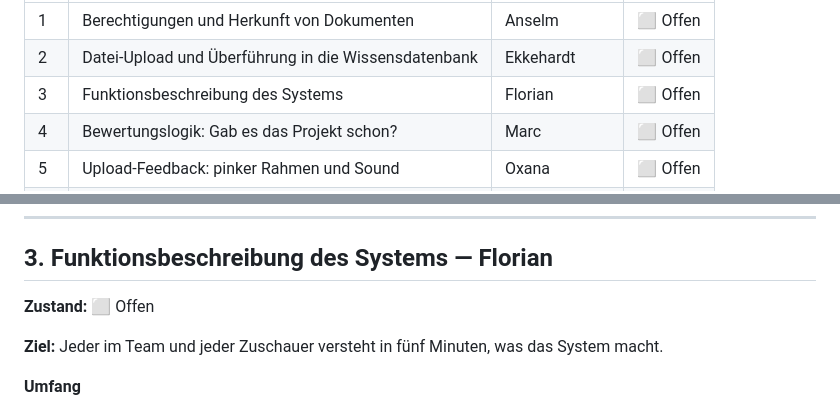
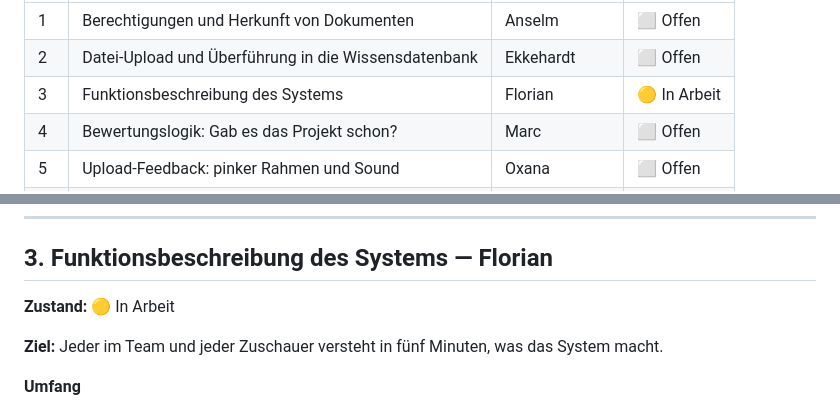
Before and after one commit to florianze6666/MediaparkBrain, a Markdown page: Arbeitspakete.md, 2 parts joined by grey strips. Rendered like a GitHub page.

```diff
--- a/Arbeitspakete.md
+++ b/Arbeitspakete.md
@@ -20,7 +20,7 @@ braucht, die ein anderes Paket liefert, spricht das kurz ab und baut solange geg
 |----|-------|----------------|---------|
 | 1 | Berechtigungen und Herkunft von Dokumenten | Anselm | ⬜ Offen |
 | 2 | Datei-Upload und Überführung in die Wissensdatenbank | Ekkehardt | ⬜ Offen |
-| 3 | Funktionsbeschreibung des Systems | Florian | ⬜ Offen |
+| 3 | Funktionsbeschreibung des Systems | Florian | 🟡 In Arbeit |
 | 4 | Bewertungslogik: Gab es das Projekt schon? | Marc | ⬜ Offen |
 | 5 | Upload-Feedback: pinker Rahmen und Sound | Oxana | ⬜ Offen |
 | 6 | Statistik: Wie viele Dokumente sind drin? | Antje | ⬜ Offen |
@@ -74,7 +74,7 @@ Ablageort nutzt.
 
 ## 3. Funktionsbeschreibung des Systems — Florian
 
-**Zustand:** ⬜ Offen
+**Zustand:** 🟡 In Arbeit
 
 **Ziel:** Jeder im Team und jeder Zuschauer versteht in fünf Minuten, was das System macht.
 
```
Also changed, not shown: docs/FUNKTIONSWEISE.md (added, +224 -0 lines).
